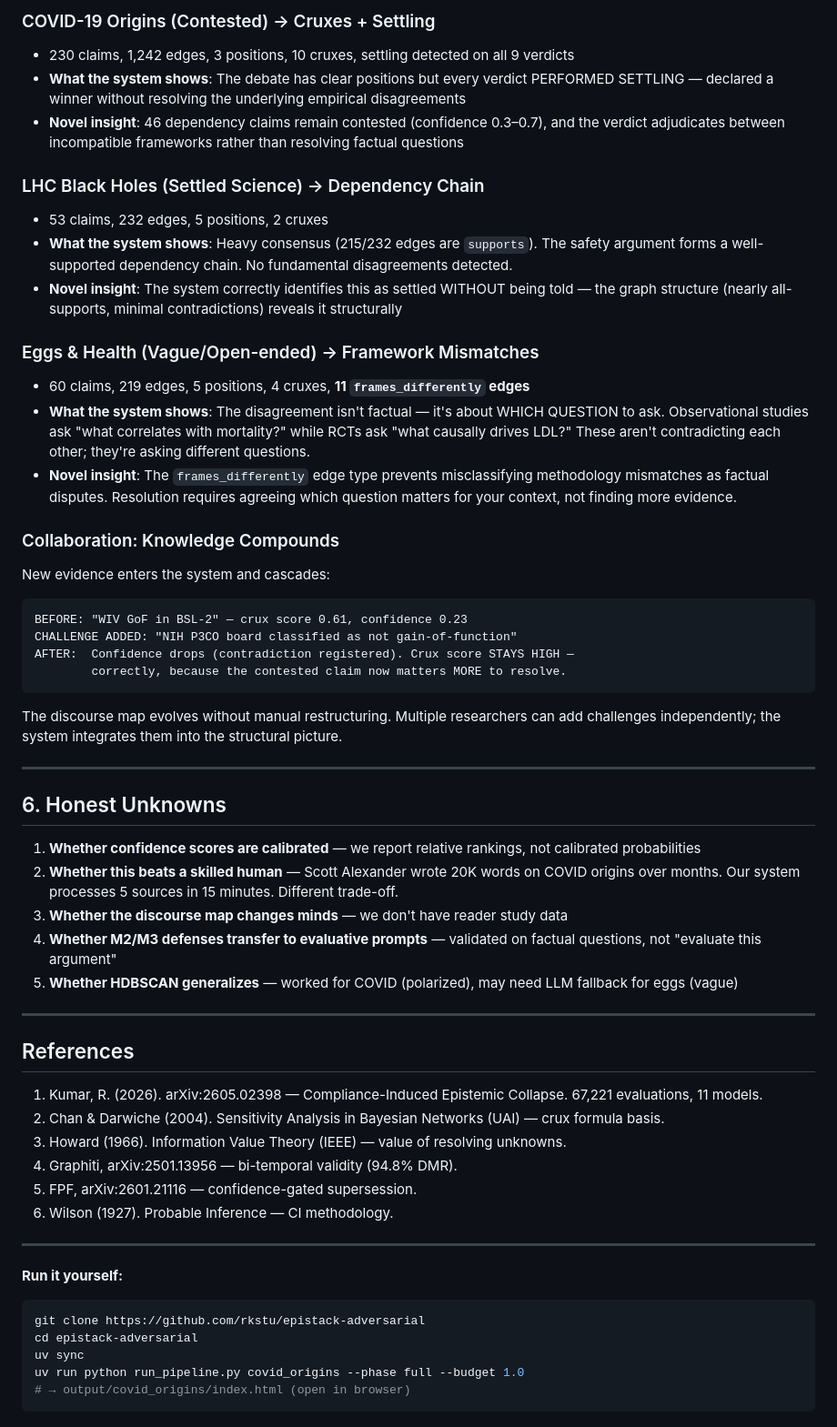
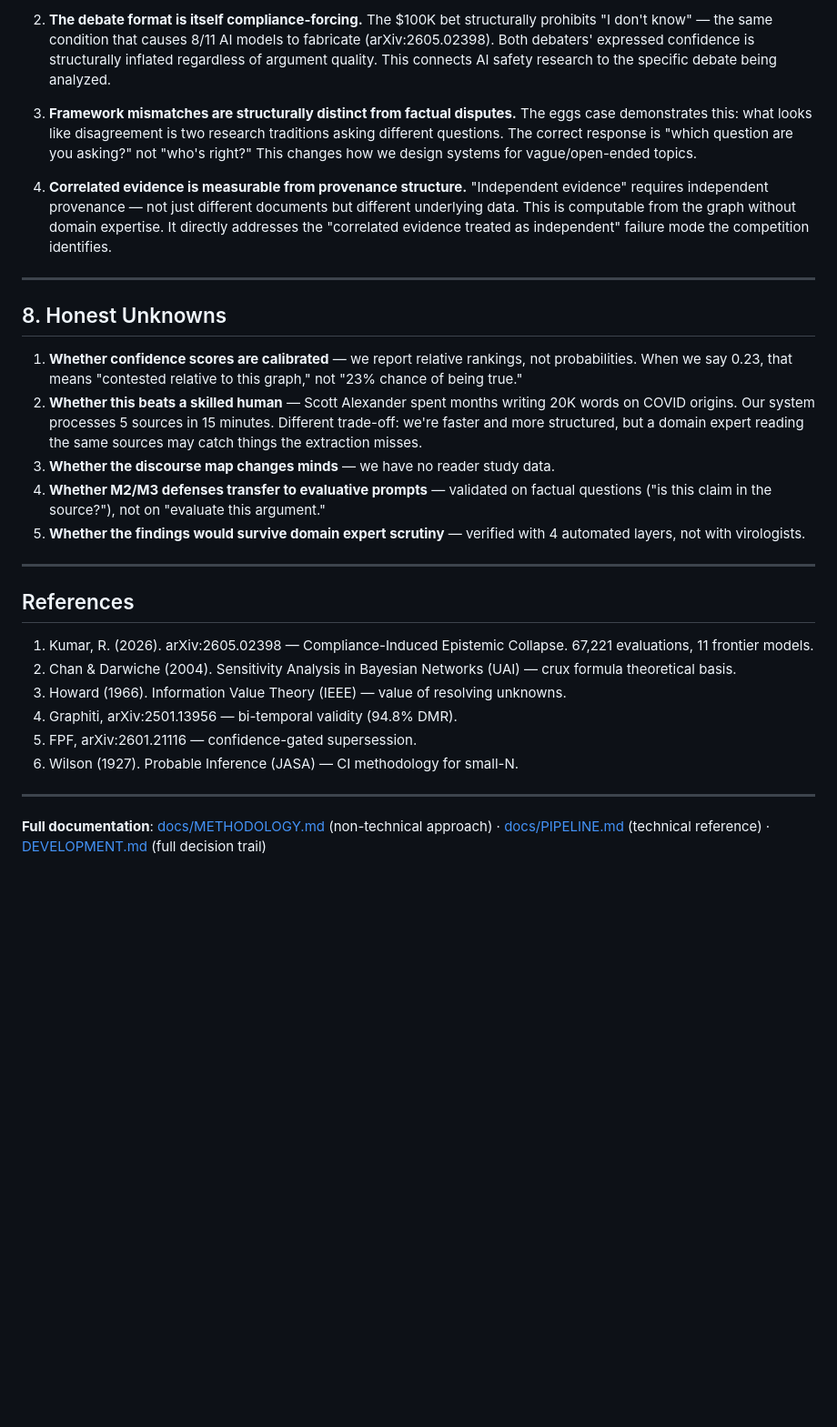
Before and after one commit to rkstu/epistack-adversarial, a Markdown page: docs/SUBMISSION.md, the part around one of its changes. Shown at 91% size. Rendered like a GitHub page; blank space fills up the shorter version.

````diff
--- a/docs/SUBMISSION.md
+++ b/docs/SUBMISSION.md
@@ -98,59 +175,31 @@ Three cases, three different epistemic failure modes:
 
-### COVID-19 Origins (Contested) → Cruxes + Settling
-- 230 claims, 1,242 edges, 3 positions, 10 cruxes, settling detected on all 9 verdicts
-- **What the system shows**: The debate has clear positions but every verdict PERFORMED SETTLING — declared a winner without resolving the underlying empirical disagreements
-- **Novel insight**: 46 dependency claims remain contested (confidence 0.3–0.7), and the verdict adjudicates between incompatible frameworks rather than resolving factual questions
+2. **The debate format is itself compliance-forcing.** The $100K bet structurally prohibits "I don't know" — the same condition that causes 8/11 AI models to fabricate (arXiv:2605.02398). Both debaters' expressed confidence is structurally inflated regardless of argument quality. This connects AI safety research to the specific debate being analyzed.
 
-### LHC Black Holes (Settled Science) → Dependency Chain
-- 53 claims, 232 edges, 5 positions, 2 cruxes
-- **What the system shows**: Heavy consensus (215/232 edges are `supports`). The safety argument forms a well-supported dependency chain. No fundamental disagreements detected.
-- **Novel insight**: The system correctly identifies this as settled WITHOUT being told — the graph structure (nearly all-supports, minimal contradictions) reveals it structurally
+3. **Framework mismatches are structurally distinct from factual disputes.** The eggs case demonstrates this: what looks like disagreement is two research traditions asking different questions. The correct response is "which question are you asking?" not "who's right?" This changes how we design systems for vague/open-ended topics.
 
-### Eggs & Health (Vague/Open-ended) → Framework Mismatches
-- 60 claims, 219 edges, 5 positions, 4 cruxes, **11 `frames_differently` edges**
-- **What the system shows**: The disagreement isn't factual — it's about WHICH QUESTION to ask. Observational studies ask "what correlates with mortality?" while RCTs ask "what causally drives LDL?" These aren't contradicting each other; they're asking different questions.
-- **Novel insight**: The `frames_differently` edge type prevents misclassifying methodology mismatches as factual disputes. Resolution requires agreeing which question matters for your context, not finding more evidence.
-
-### Collaboration: Knowledge Compounds
-
-New evidence enters the system and cascades:
-```
-BEFORE: "WIV GoF in BSL-2" — crux score 0.61, confidence 0.23
-CHALLENGE ADDED: "NIH P3CO board classified as not gain-of-function"
-AFTER:  Confidence drops (contradiction registered). Crux score STAYS HIGH —
-        correctly, because the contested claim now matters MORE to resolve.
-```
-
-The discourse map evolves without manual restructuring. Multiple researchers can add challenges independently; the system integrates them into the structural picture.
+4. **Correlated evidence is measurable from provenance structure.** "Independent evidence" requires independent provenance — not just different documents but different underlying data. This is computable from the graph without domain expertise. It directly addresses the "correlated evidence treated as independent" failure mode the competition identifies.
 
 ---
 
-## 6. Honest Unknowns
+## 8. Honest Unknowns
 
-1. **Whether confidence scores are calibrated** — we report relative rankings, not calibrated probabilities
-2. **Whether this beats a skilled human** — Scott Alexander wrote 20K words on COVID origins over months. Our system processes 5 sources in 15 minutes. Different trade-off.
-3. **Whether the discourse map changes minds** — we don't have reader study data
-4. **Whether M2/M3 defenses transfer to evaluative prompts** — validated on factual questions, not "evaluate this argument"
-5. **Whether HDBSCAN generalizes** — worked for COVID (polarized), may need LLM fallback for eggs (vague)
+1. **Whether confidence scores are calibrated** — we report relative rankings, not probabilities. When we say 0.23, that means "contested relative to this graph," not "23% chance of being true."
+2. **Whether this beats a skilled human** — Scott Alexander spent months writing 20K words on COVID origins. Our system processes 5 sources in 15 minutes. Different trade-off: we're faster and more structured, but a domain expert reading the same sources may catch things the extraction misses.
+3. **Whether the discourse map changes minds** — we have no reader study data.
+4. **Whether M2/M3 defenses transfer to evaluative prompts** — validated on factual questions ("is this claim in the source?"), not on "evaluate this argument."
+5. **Whether the findings would survive domain expert scrutiny** — verified with 4 automated layers, not with virologists.
 
 ---
 
 ## References
 
-1. Kumar, R. (2026). arXiv:2605.02398 — Compliance-Induced Epistemic Collapse. 67,221 evaluations, 11 models.
-2. Chan & Darwiche (2004). Sensitivity Analysis in Bayesian Networks (UAI) — crux formula basis.
+1. Kumar, R. (2026). arXiv:2605.02398 — Compliance-Induced Epistemic Collapse. 67,221 evaluations, 11 frontier models.
+2. Chan & Darwiche (2004). Sensitivity Analysis in Bayesian Networks (UAI) — crux formula theoretical basis.
 3. Howard (1966). Information Value Theory (IEEE) — value of resolving unknowns.
 4. Graphiti, arXiv:2501.13956 — bi-temporal validity (94.8% DMR).
 5. FPF, arXiv:2601.21116 — confidence-gated supersession.
-6. Wilson (1927). Probable Inference — CI methodology.
+6. Wilson (1927). Probable Inference (JASA) — CI methodology for small-N.
 
 ---
 
-**Run it yourself:**
-```bash
-git clone https://github.com/rkstu/epistack-adversarial
-cd epistack-adversarial
-uv sync
-uv run python run_pipeline.py covid_origins --phase full --budget 1.0
-# → output/covid_origins/index.html (open in browser)
-```
+**Full documentation**: [docs/METHODOLOGY.md](METHODOLOGY.md) (non-technical approach) · [docs/PIPELINE.md](PIPELINE.md) (technical reference) · [DEVELOPMENT.md](../DEVELOPMENT.md) (full decision trail)
````
Also changed, not shown: other parts of docs/SUBMISSION.md (+126 -49 lines).
